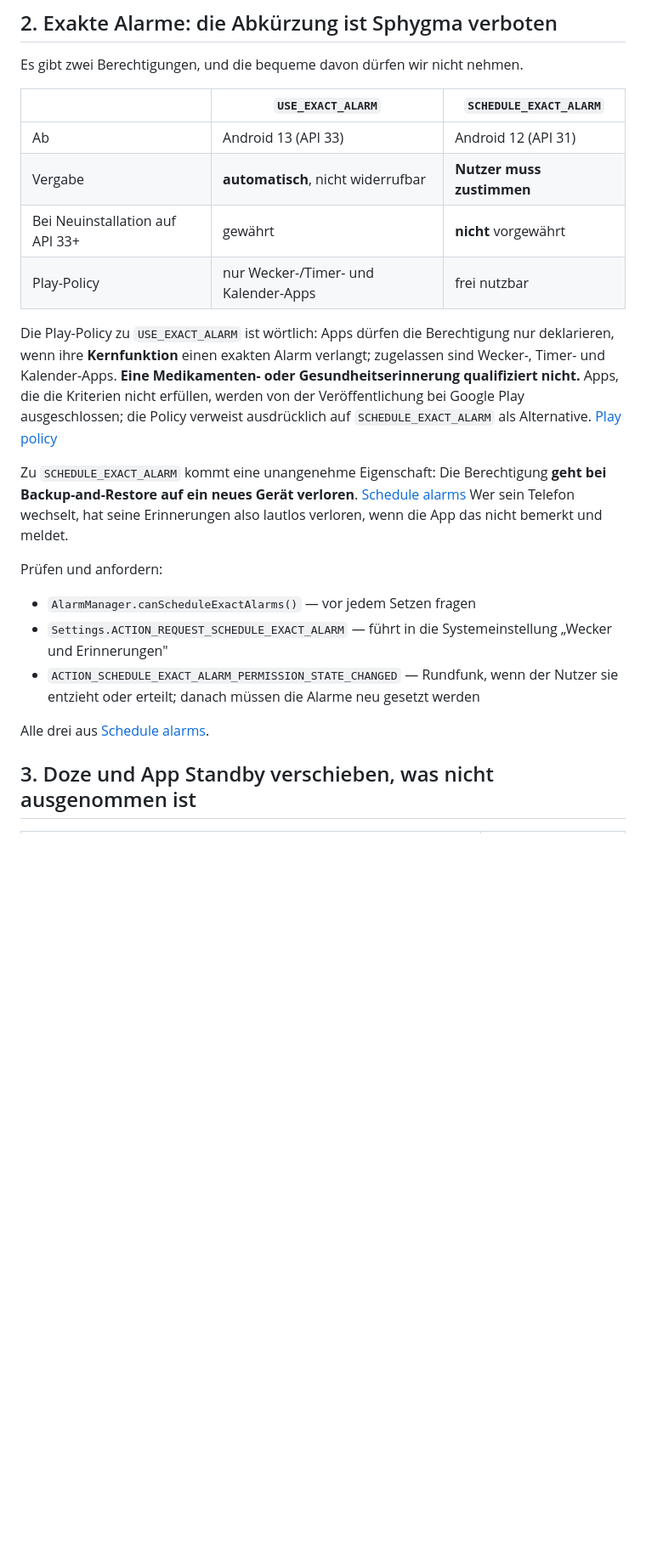
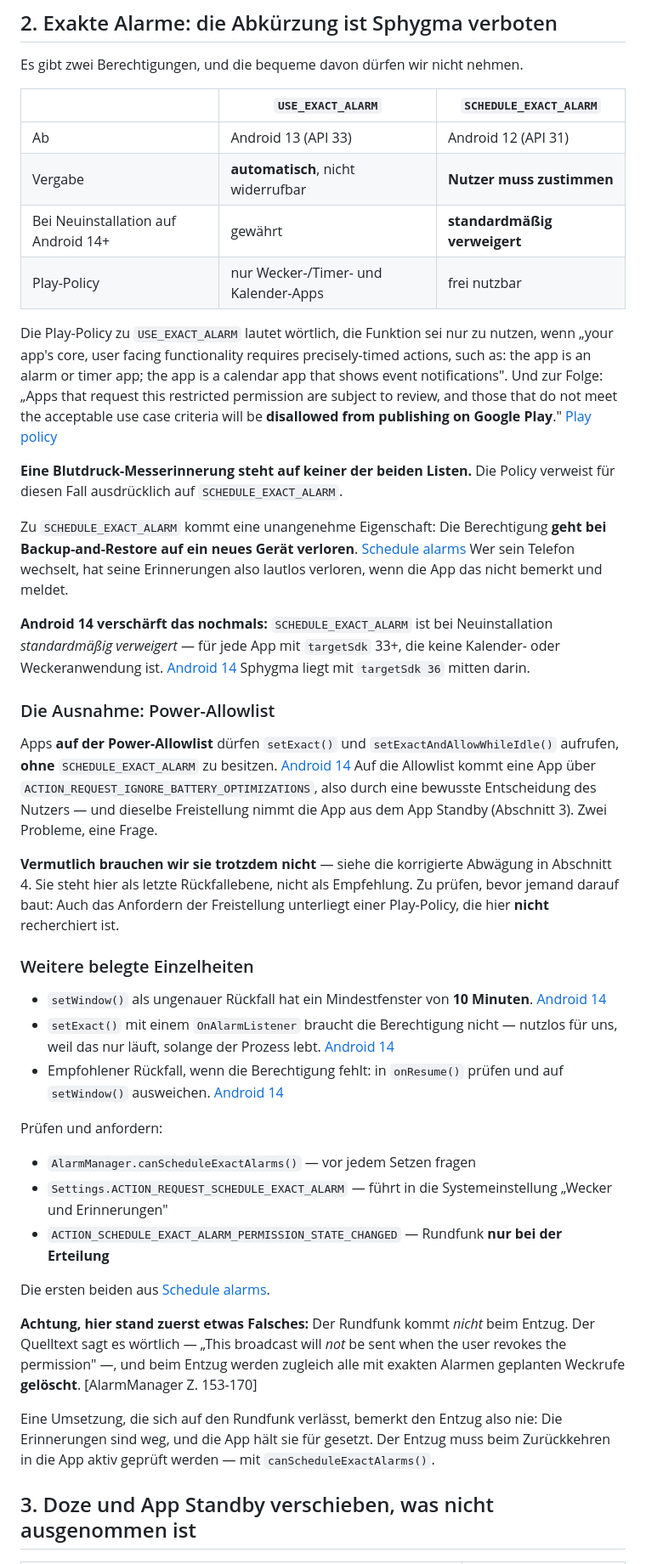
Before and after one commit to WariKoda/Sphygma, a Markdown page: docs/research/android-erinnerungen.md, the part around one of its changes. Shown at 85% size. Drawn GitHub-style; blank space fills up the shorter version.

```diff
--- a/docs/research/android-erinnerungen.md
+++ b/docs/research/android-erinnerungen.md
@@ -37,31 +43,73 @@ Es gibt zwei Berechtigungen, und die bequeme davon dürfen wir nicht nehmen.
 |---|---|---|
 | Ab | Android 13 (API 33) | Android 12 (API 31) |
 | Vergabe | **automatisch**, nicht widerrufbar | **Nutzer muss zustimmen** |
-| Bei Neuinstallation auf API 33+ | gewährt | **nicht** vorgewährt |
+| Bei Neuinstallation auf Android 14+ | gewährt | **standardmäßig verweigert** |
 | Play-Policy | nur Wecker-/Timer- und Kalender-Apps | frei nutzbar |
 
-Die Play-Policy zu `USE_EXACT_ALARM` ist wörtlich: Apps dürfen die Berechtigung
-nur deklarieren, wenn ihre **Kernfunktion** einen exakten Alarm verlangt;
-zugelassen sind Wecker-, Timer- und Kalender-Apps. **Eine Medikamenten- oder
-Gesundheitserinnerung qualifiziert nicht.** Apps, die die Kriterien nicht
-erfüllen, werden von der Veröffentlichung bei Google Play ausgeschlossen; die
-Policy verweist ausdrücklich auf `SCHEDULE_EXACT_ALARM` als Alternative.
-[Play policy]
+Die Play-Policy zu `USE_EXACT_ALARM` lautet wörtlich, die Funktion sei nur zu
+nutzen, wenn „your app's core, user facing functionality requires
+precisely-timed actions, such as: the app is an alarm or timer app; the app is
+a calendar app that shows event notifications". Und zur Folge: „Apps that
+request this restricted permission are subject to review, and those that do not
+meet the acceptable use case criteria will be **disallowed from publishing on
+Google Play**." [Play policy]
+
+**Eine Blutdruck-Messerinnerung steht auf keiner der beiden Listen.** Die
+Policy verweist für diesen Fall ausdrücklich auf `SCHEDULE_EXACT_ALARM`.
 
 Zu `SCHEDULE_EXACT_ALARM` kommt eine unangenehme Eigenschaft: Die Berechtigung
 **geht bei Backup-and-Restore auf ein neues Gerät verloren**. [Schedule alarms]
 Wer sein Telefon wechselt, hat seine Erinnerungen also lautlos verloren, wenn
 die App das nicht bemerkt und meldet.
 
+**Android 14 verschärft das nochmals:** `SCHEDULE_EXACT_ALARM` ist bei
+Neuinstallation *standardmäßig verweigert* — für jede App mit `targetSdk` 33+,
+die keine Kalender- oder Weckeranwendung ist. [Android 14] Sphygma liegt mit
+`targetSdk 36` mitten darin.
+
+### Die Ausnahme: Power-Allowlist
+
+Apps **auf der Power-Allowlist** dürfen `setExact()` und
+`setExactAndAllowWhileIdle()` aufrufen, **ohne** `SCHEDULE_EXACT_ALARM` zu
+besitzen. [Android 14] Auf die Allowlist kommt eine App über
+`ACTION_REQUEST_IGNORE_BATTERY_OPTIMIZATIONS`, also durch eine bewusste
+Entscheidung des Nutzers — und dieselbe Freistellung nimmt die App aus dem
+App Standby (Abschnitt 3). Zwei Probleme, eine Frage.
+
+**Vermutlich brauchen wir sie trotzdem nicht** — siehe die korrigierte
+Abwägung in Abschnitt 4. Sie steht hier als letzte Rückfallebene, nicht als
+Empfehlung. Zu prüfen, bevor jemand darauf baut: Auch das Anfordern der
+Freistellung unterliegt einer Play-Policy, die hier **nicht** recherchiert
+ist.
+
+### Weitere belegte Einzelheiten
+
+* `setWindow()` als ungenauer Rückfall hat ein Mindestfenster von **10
+  Minuten**. [Android 14]
+* `setExact()` mit einem `OnAlarmListener` braucht die Berechtigung nicht —
+  nutzlos für uns, weil das nur läuft, solange der Prozess lebt. [Android 14]
+* Empfohlener Rückfall, wenn die Berechtigung fehlt: in `onResume()` prüfen und
+  auf `setWindow()` ausweichen. [Android 14]
+
 Prüfen und anfordern:
 
 * `AlarmManager.canScheduleExactAlarms()` — vor jedem Setzen fragen
 * `Settings.ACTION_REQUEST_SCHEDULE_EXACT_ALARM` — führt in die
   Systemeinstellung „Wecker und Erinnerungen"
-* `ACTION_SCHEDULE_EXACT_ALARM_PERMISSION_STATE_CHANGED` — Rundfunk, wenn der
-  Nutzer sie entzieht oder erteilt; danach müssen die Alarme neu gesetzt werden
+* `ACTION_SCHEDULE_EXACT_ALARM_PERMISSION_STATE_CHANGED` — Rundfunk **nur bei
+  der Erteilung**
 
-Alle drei aus [Schedule alarms].
+Die ersten beiden aus [Schedule alarms].
+
+**Achtung, hier stand zuerst etwas Falsches:** Der Rundfunk kommt *nicht* beim
+Entzug. Der Quelltext sagt es wörtlich — „This broadcast will *not* be sent
+when the user revokes the permission" —, und beim Entzug werden zugleich alle
+mit exakten Alarmen geplanten Weckrufe **gelöscht**. [AlarmManager Z. 153-170]
+
+Eine Umsetzung, die sich auf den Rundfunk verlässt, bemerkt den Entzug also
+nie: Die Erinnerungen sind weg, und die App hält sie für gesetzt. Der Entzug
+muss beim Zurückkehren in die App aktiv geprüft werden — mit
+`canScheduleExactAlarms()`.
 
 ## 3. Doze und App Standby verschieben, was nicht ausgenommen ist
 
```
Also changed, not shown: other parts of docs/research/android-erinnerungen.md (+59 -19 lines), PLAN.md (+14 -10 lines).
